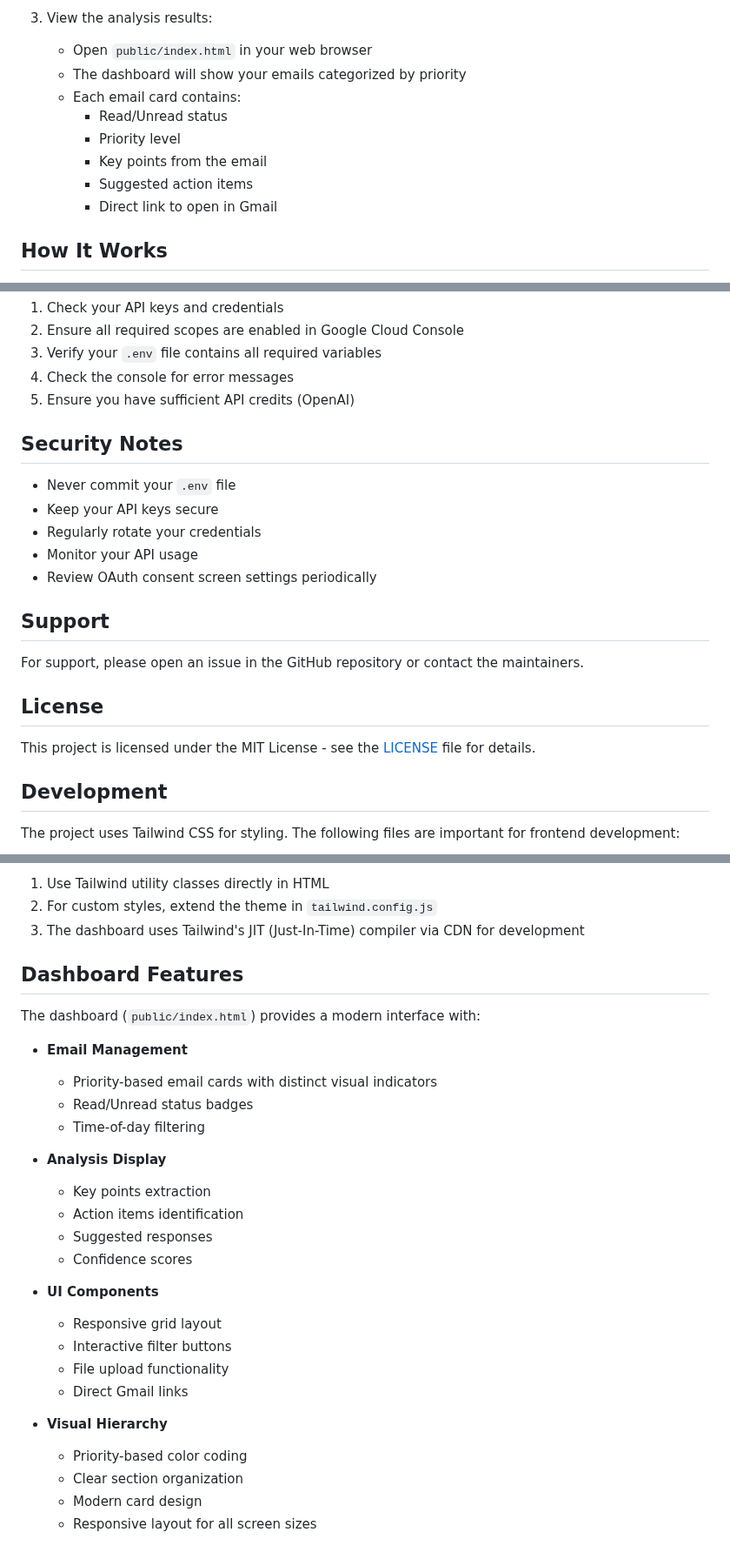
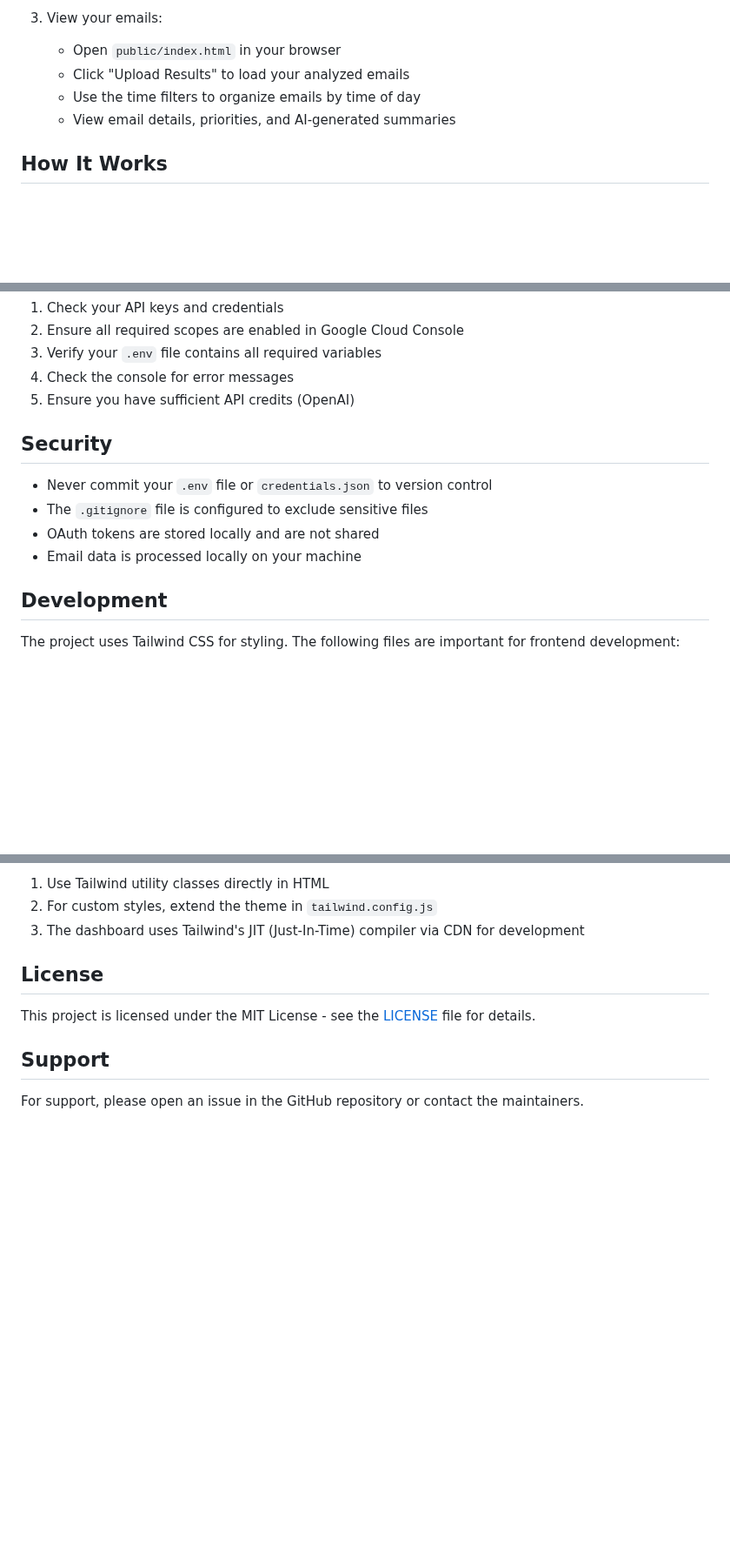
Before and after one commit to AveekGoyal/email-agent-cli, a Markdown page: README.md, 3 parts joined by grey strips. Shown at 87% size. GitHub-like rendering; blank space fills up the shorter version.

```diff
--- a/README.md
+++ b/README.md
@@ -103,13 +73,9 @@ npm start
 
-3. View the analysis results:
-   - Open `public/index.html` in your web browser
-   - The dashboard will show your emails categorized by priority
-   - Each email card contains:
-     - Read/Unread status
-     - Priority level
-     - Key points from the email
-     - Suggested action items
-     - Direct link to open in Gmail
+3. View your emails:
+   - Open `public/index.html` in your browser
+   - Click "Upload Results" to load your analyzed emails
+   - Use the time filters to organize emails by time of day
+   - View email details, priorities, and AI-generated summaries
 
 ## How It Works
 
@@ -214,21 +180,12 @@ If you encounter any issues:
 4. Check the console for error messages
 5. Ensure you have sufficient API credits (OpenAI)
 
-## Security Notes
+## Security
 
-- Never commit your `.env` file
-- Keep your API keys secure
-- Regularly rotate your credentials
-- Monitor your API usage
-- Review OAuth consent screen settings periodically
-
-## Support
-
-For support, please open an issue in the GitHub repository or contact the maintainers.
-
-## License
-
-This project is licensed under the MIT License - see the [LICENSE](LICENSE) file for details.
+- Never commit your `.env` file or `credentials.json` to version control
+- The `.gitignore` file is configured to exclude sensitive files
+- OAuth tokens are stored locally and are not shared
+- Email data is processed locally on your machine
 
 ## Development
 
@@ -244,29 +201,10 @@ To modify styles:
 2. For custom styles, extend the theme in `tailwind.config.js`
 3. The dashboard uses Tailwind's JIT (Just-In-Time) compiler via CDN for development
 
-## Dashboard Features
+## License
 
-The dashboard (`public/index.html`) provides a modern interface with:
+This project is licensed under the MIT License - see the [LICENSE](LICENSE) file for details.
 
-- **Email Management**
-  - Priority-based email cards with distinct visual indicators
-  - Read/Unread status badges
-  - Time-of-day filtering
+## Support
 
-- **Analysis Display**
-  - Key points extraction
-  - Action items identification
-  - Suggested responses
-  - Confidence scores
-
-- **UI Components**
-  - Responsive grid layout
-  - Interactive filter buttons
-  - File upload functionality
-  - Direct Gmail links
-
-- **Visual Hierarchy**
-  - Priority-based color coding
-  - Clear section organization
-  - Modern card design
-  - Responsive layout for all screen sizes
+For support, please open an issue in the GitHub repository or contact the maintainers.
```
Also changed, not shown: other parts of README.md (+28 -58 lines).
